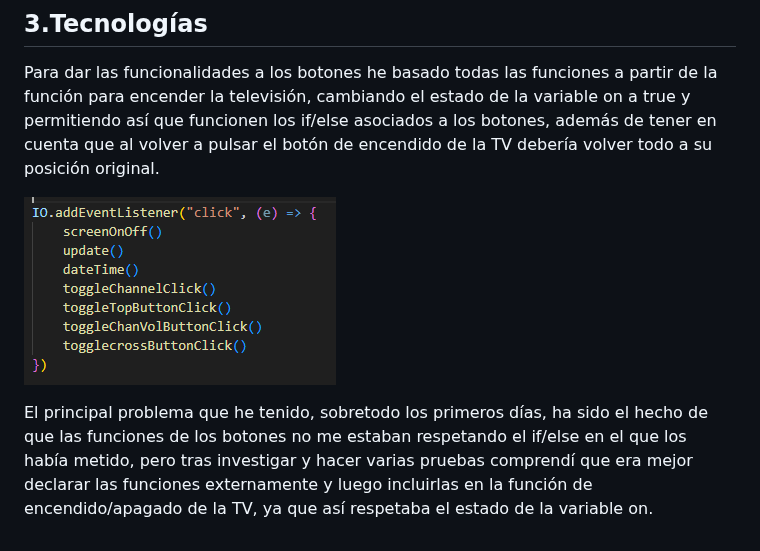
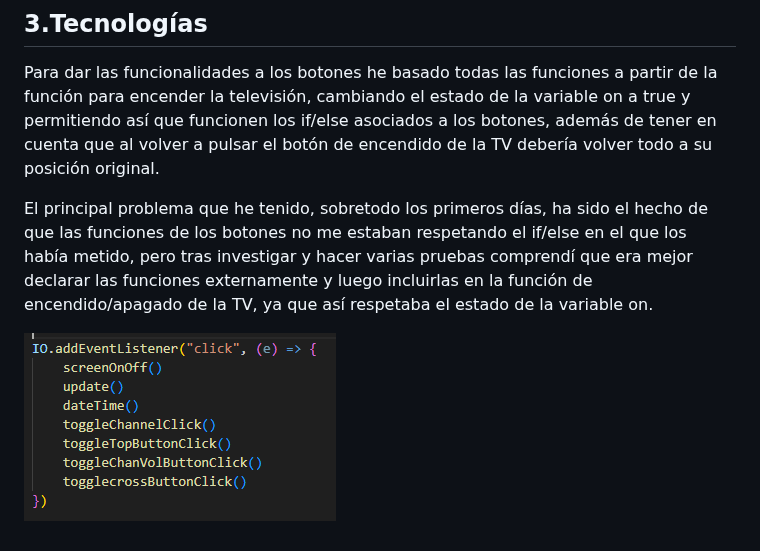
Before and after one commit to JesusMatinezClavel/GeeksHub_SecondAssigment_TV-Remote, a Markdown page: readme.md, the part around the change. Drawn GitHub-style.

Commit message:
changes to the readme

```diff
--- a/readme.md
+++ b/readme.md
@@ -51,6 +51,7 @@ He añadido algo de profundidad a ambos elementos jugando con los bordes, las so
 
 Para dar las funcionalidades a los botones he basado todas las funciones a partir de la función para encender la televisión, cambiando el estado de la variable on a true y permitiendo así que funcionen los if/else asociados a los botones, además de tener en cuenta que al volver a pulsar el botón de encendido de la TV debería volver todo a su posición original.
 
-![función de encendido de TV](./img/image10.png)
 
 El principal problema que he tenido, sobretodo los primeros días, ha sido el hecho de que las funciones de los botones no me estaban respetando el if/else en el que los había metido, pero tras investigar y hacer varias pruebas comprendí que era mejor declarar las funciones externamente y luego incluirlas en la función de encendido/apagado de la TV, ya que así respetaba el estado de la variable on.
+
+![función de encendido de TV](./img/image10.png)
```
